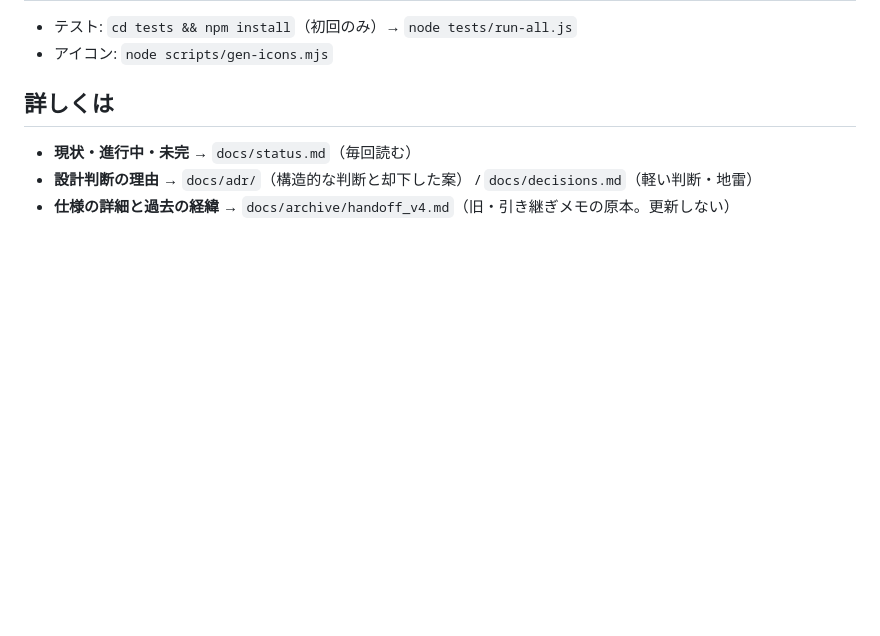
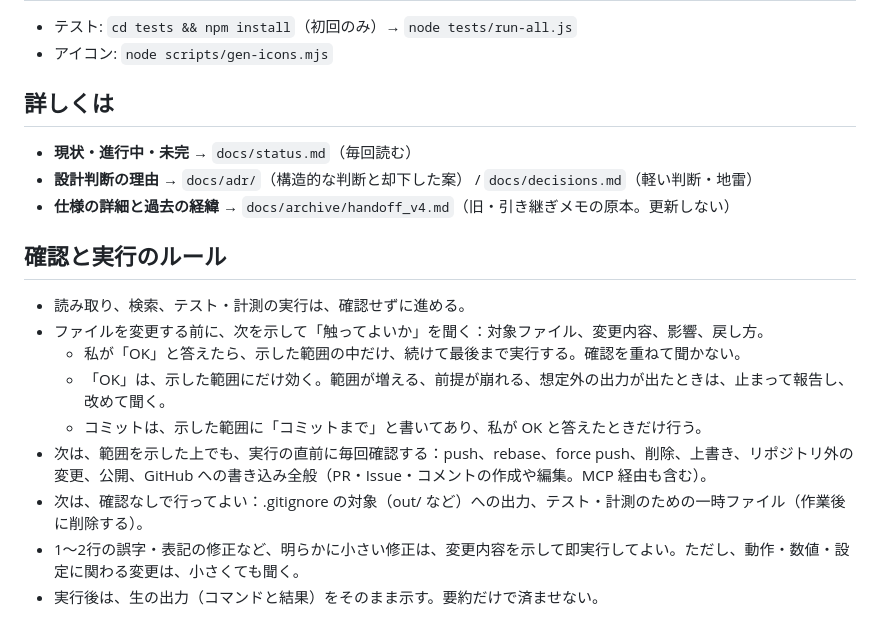
Before and after one commit to dfcfr909-bit/foehn, a Markdown page: CLAUDE.md, the part around the change. Drawn GitHub-style; blank space fills up the shorter version.

Commit message:
docs: CLAUDE.md に確認と実行のルールを追記
Co-Authored-By: Claude Sonnet 5.5 <noreply@anthropic.com>
Claude-Session: https://claude.ai/code/session_0131aZx35N7yBPXwhRHvNvnt

```diff
--- a/CLAUDE.md
+++ b/CLAUDE.md
@@ -129,3 +129,14 @@
 - **現状・進行中・未完** → `docs/status.md`（毎回読む）
 - **設計判断の理由** → `docs/adr/`（構造的な判断と却下した案） / `docs/decisions.md`（軽い判断・地雷）
 - **仕様の詳細と過去の経緯** → `docs/archive/handoff_v4.md`（旧・引き継ぎメモの原本。更新しない）
+
+## 確認と実行のルール
+- 読み取り、検索、テスト・計測の実行は、確認せずに進める。
+- ファイルを変更する前に、次を示して「触ってよいか」を聞く：対象ファイル、変更内容、影響、戻し方。
+  - 私が「OK」と答えたら、示した範囲の中だけ、続けて最後まで実行する。確認を重ねて聞かない。
+  - 「OK」は、示した範囲にだけ効く。範囲が増える、前提が崩れる、想定外の出力が出たときは、止まって報告し、改めて聞く。
+  - コミットは、示した範囲に「コミットまで」と書いてあり、私が OK と答えたときだけ行う。
+- 次は、範囲を示した上でも、実行の直前に毎回確認する：push、rebase、force push、削除、上書き、リポジトリ外の変更、公開、GitHub への書き込み全般（PR・Issue・コメントの作成や編集。MCP 経由も含む）。
+- 次は、確認なしで行ってよい：.gitignore の対象（out/ など）への出力、テスト・計測のための一時ファイル（作業後に削除する）。
+- 1〜2行の誤字・表記の修正など、明らかに小さい修正は、変更内容を示して即実行してよい。ただし、動作・数値・設定に関わる変更は、小さくても聞く。
+- 実行後は、生の出力（コマンドと結果）をそのまま示す。要約だけで済ませない。
```
